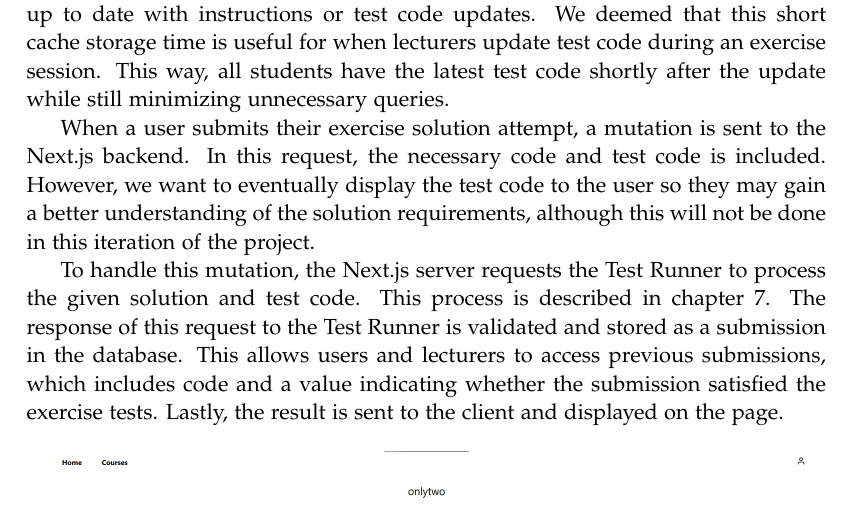
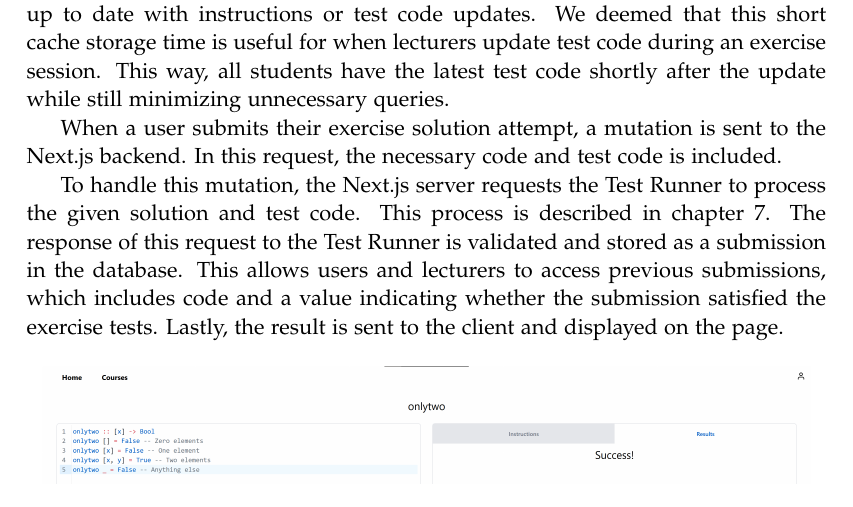
Before and after one commit to chhoumann/p7, a LaTeX thesis (report/master.tex, which reads report/sections/Frontend/client-server-interaction.tex): part of page 37 of 70, cut so that both start at the same text. Compiled offline with pdfLaTeX.

Commit message:
fix review comments

```diff
--- a/report/sections/Frontend/client-server-interaction.tex
+++ b/report/sections/Frontend/client-server-interaction.tex
@@ -19,7 +19,6 @@ This way, all students have the latest test code shortly after the update while
 
 When a user submits their exercise solution attempt, a mutation is sent to the Next.js backend.
 In this request, the necessary code and test code is included.
-However, we want to eventually display the test code to the user so they may gain a better understanding of the solution requirements, although this will not be done in this iteration of the project.
 
 To handle this mutation, the Next.js server requests the Test Runner to process the given solution and test code.
 This process is described in chapter \ref{chap:TestRunner}.
```
